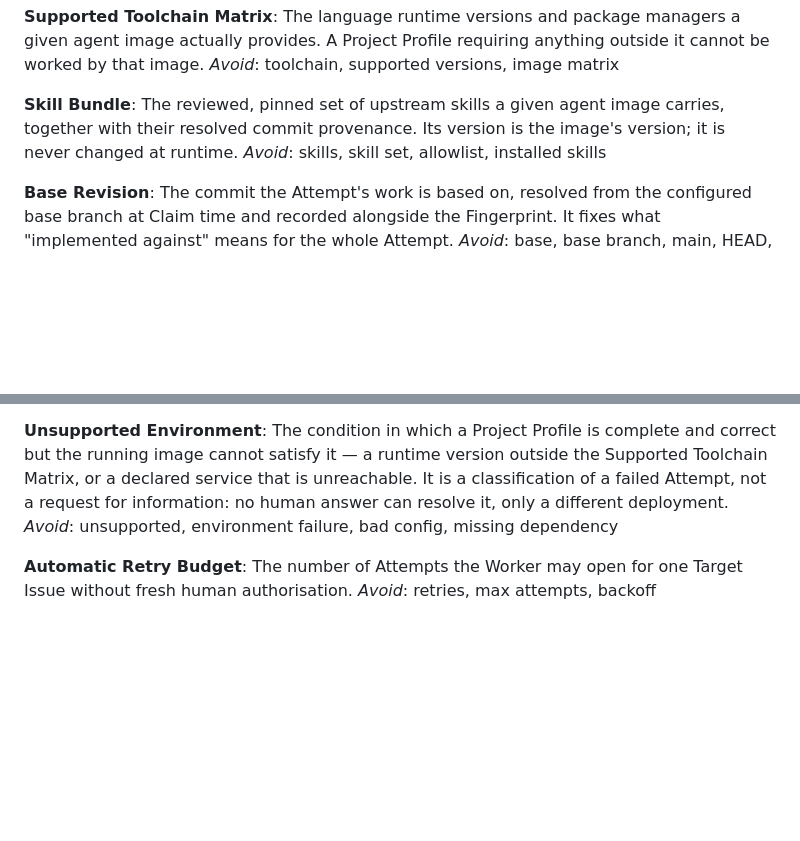
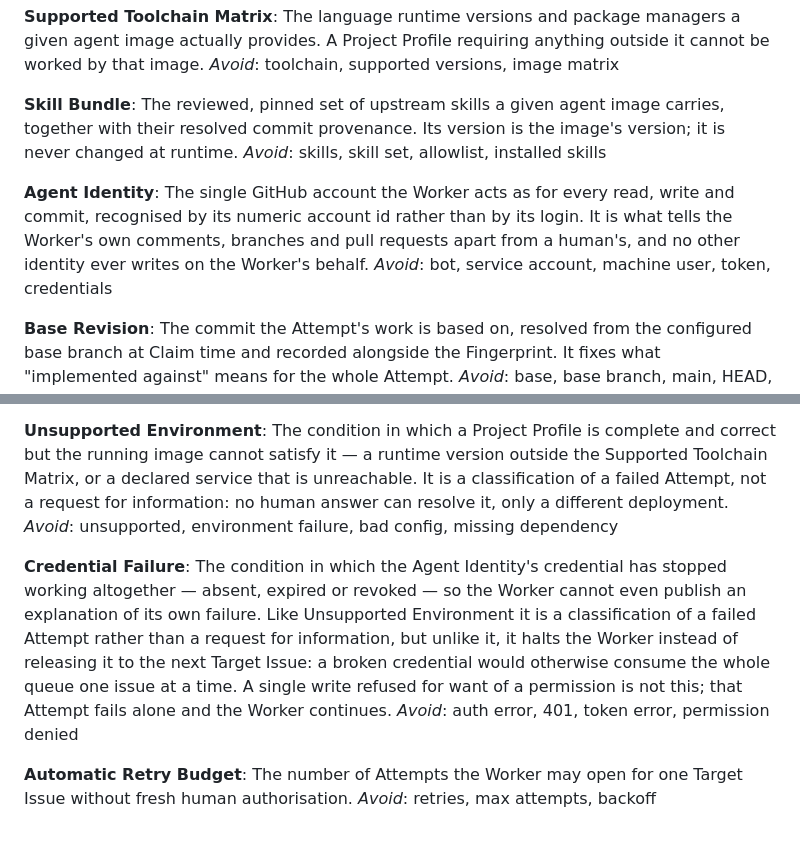
Before and after one commit to lbacik/coding-agent, a Markdown page: CONTEXT.md, 2 parts joined by grey strips. GitHub-like rendering; blank space fills up the shorter version.

Commit message:
docs: record agent identity vocabulary
Adds Agent Identity and Credential Failure, settled while resolving
"Define agent GitHub identity and write authorization" (#9).

Credential Failure is defined against Unsupported Environment: both
classify a failed Attempt rather than request information, but only
Credential Failure halts the Worker, because a broken credential would
otherwise consume the whole queue one issue at a time without being
able to explain any of it.

Co-Authored-By: Claude Opus 5 (1M context) <noreply@anthropic.com>

```diff
--- a/CONTEXT.md
+++ b/CONTEXT.md
@@ -43,6 +43,10 @@ _Avoid_: toolchain, supported versions, image matrix
 **Skill Bundle**:
 The reviewed, pinned set of upstream skills a given agent image carries, together with their resolved commit provenance. Its version is the image's version; it is never changed at runtime.
 _Avoid_: skills, skill set, allowlist, installed skills
+
+**Agent Identity**:
+The single GitHub account the Worker acts as for every read, write and commit, recognised by its numeric account id rather than by its login. It is what tells the Worker's own comments, branches and pull requests apart from a human's, and no other identity ever writes on the Worker's behalf.
+_Avoid_: bot, service account, machine user, token, credentials
 
 **Base Revision**:
 The commit the Attempt's work is based on, resolved from the configured base branch at Claim time and recorded alongside the Fingerprint. It fixes what "implemented against" means for the whole Attempt.
@@ -120,6 +124,10 @@ _Avoid_: submit, ship, merge, complete
 The condition in which a Project Profile is complete and correct but the running image cannot satisfy it — a runtime version outside the Supported Toolchain Matrix, or a declared service that is unreachable. It is a classification of a failed Attempt, not a request for information: no human answer can resolve it, only a different deployment.
 _Avoid_: unsupported, environment failure, bad config, missing dependency
 
+**Credential Failure**:
+The condition in which the Agent Identity's credential has stopped working altogether — absent, expired or revoked — so the Worker cannot even publish an explanation of its own failure. Like Unsupported Environment it is a classification of a failed Attempt rather than a request for information, but unlike it, it halts the Worker instead of releasing it to the next Target Issue: a broken credential would otherwise consume the whole queue one issue at a time. A single write refused for want of a permission is not this; that Attempt fails alone and the Worker continues.
+_Avoid_: auth error, 401, token error, permission denied
+
 **Automatic Retry Budget**:
 The number of Attempts the Worker may open for one Target Issue without fresh human authorisation.
 _Avoid_: retries, max attempts, backoff
```
